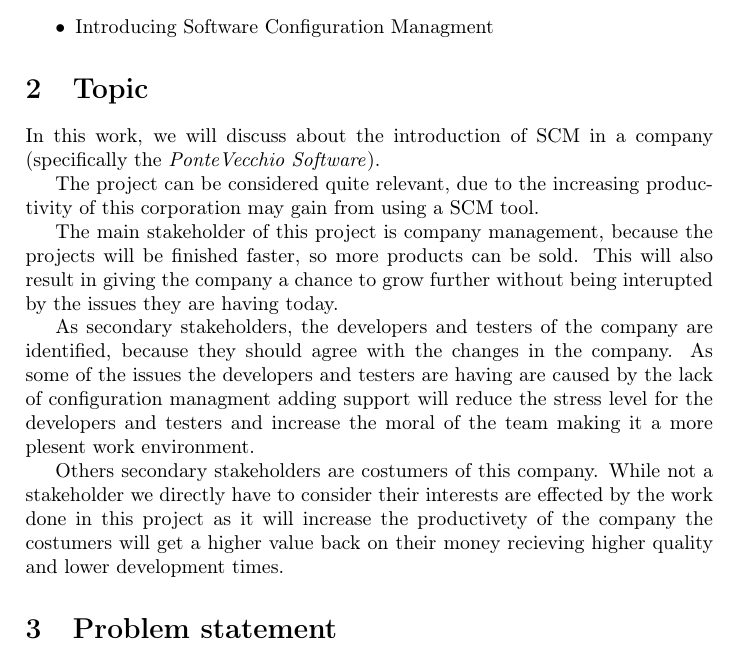
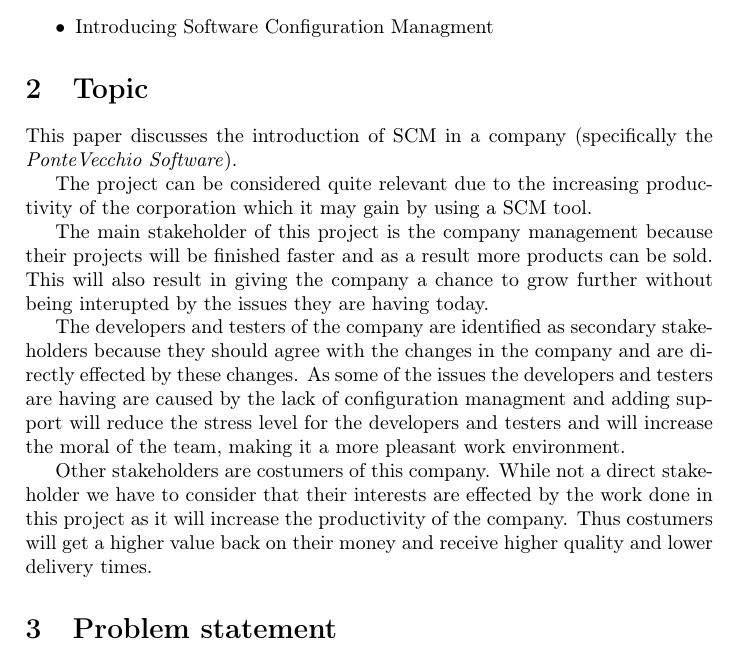
Before and after one commit to fernando-an-pereira/-EDAN10--Synopsis---Group-Ie, a LaTeX document (synopsis.tex): part of page 3 of 6, cut so that both start at the same text. Compiled offline with pdfLaTeX.

Commit message:
Modified Topic

```diff
--- a/synopsis.tex
+++ b/synopsis.tex
@@ -69,15 +69,15 @@ Hani Fakhouri
 
 
 \section{Topic}
-In this work, we will discuss about the introduction of SCM in a company (specifically the \emph{PonteVecchio Software}).
+This paper discusses the introduction of SCM in a company (specifically the \emph{PonteVecchio Software}).
 
-The project can be considered quite relevant, due to the increasing productivity of this corporation may gain from using a SCM tool.
+The project can be considered quite relevant due to the increasing productivity of the corporation which it may gain by using a SCM tool.
 
-The main stakeholder of this project is company management, because the projects will be finished faster, so more products can be sold. This will also result in giving the company a chance to grow further without being interupted by the issues they are having today.
+The main stakeholder of this project is the company management because their projects will be finished faster and as a result more products can be sold. This will also result in giving the company a chance to grow further without being interupted by the issues they are having today.
 
-As secondary stakeholders, the developers and testers of the company are identified, because they should agree with the changes in the company. As some of the issues the developers and testers are having are caused by the lack of configuration managment adding support will reduce the stress level for the developers and testers and increase the moral of the team making it a more plesent work environment.
+The developers and testers of the company are identified as secondary stakeholders because they should agree with the changes in the company and are directly effected by these changes. As some of the issues the developers and testers are having are caused by the lack of configuration managment and adding support will reduce the stress level for the developers and testers and will increase the moral of the team, making it a more pleasant work environment.
 
-Others secondary stakeholders are costumers of this company. While not a stakeholder we directly have to consider their interests are effected by the work done in this project as it will increase the productivety of the company the costumers will get a higher value back on their money recieving higher quality and lower development times.
+Other stakeholders are costumers of this company. While not a direct stakeholder we have to consider that their interests are effected by the work done in this project as it will increase the productivity of the company. Thus costumers will get a higher value back on their money and receive higher quality and lower delivery times.
 
 \section{Problem statement}
 A company (called \emph{PonteVecchio Software} or PVS for short) is a small software development company that has grown from 2 to 15 developers in the last 10 years. They have never introduced any form of configuration managment (CM for short) and are starting to notice that they have problems they can not quiet explain. They have heard that CM could help them with some of these problems and have requested a plan to introduce CM to the company in steps that will not disturbe their production but at the same time solve their issues.
```
